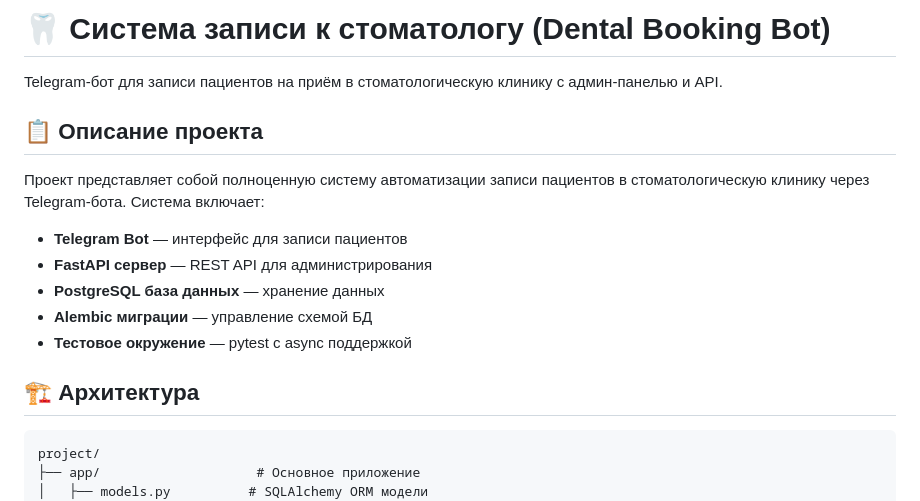
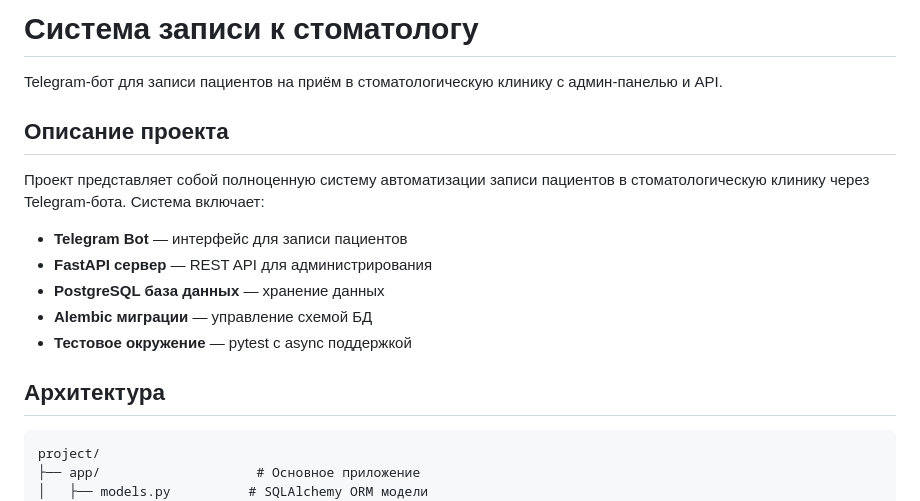
Before and after one commit to kotalincik/telegrambot, a Markdown page: README.md, the part around one of its changes. GitHub-like rendering.

````diff
--- a/README.md
+++ b/README.md
@@ -1,8 +1,8 @@
-# 🦷 Система записи к стоматологу (Dental Booking Bot)
+# Система записи к стоматологу
 
 Telegram-бот для записи пациентов на приём в стоматологическую клинику с админ-панелью и API.
 
-## 📋 Описание проекта
+## Описание проекта
 
 Проект представляет собой полноценную систему автоматизации записи пациентов в стоматологическую клинику через Telegram-бота. Система включает:
 
@@ -12,7 +12,7 @@ Telegram-бот для записи пациентов на приём в сто
 - **Alembic миграции** — управление схемой БД
 - **Тестовое окружение** — pytest с async поддержкой
 
-## 🏗 Архитектура
+## Архитектура
 
 ```
 project/
````
Also changed, not shown: other parts of README.md (+5 -38 lines).
